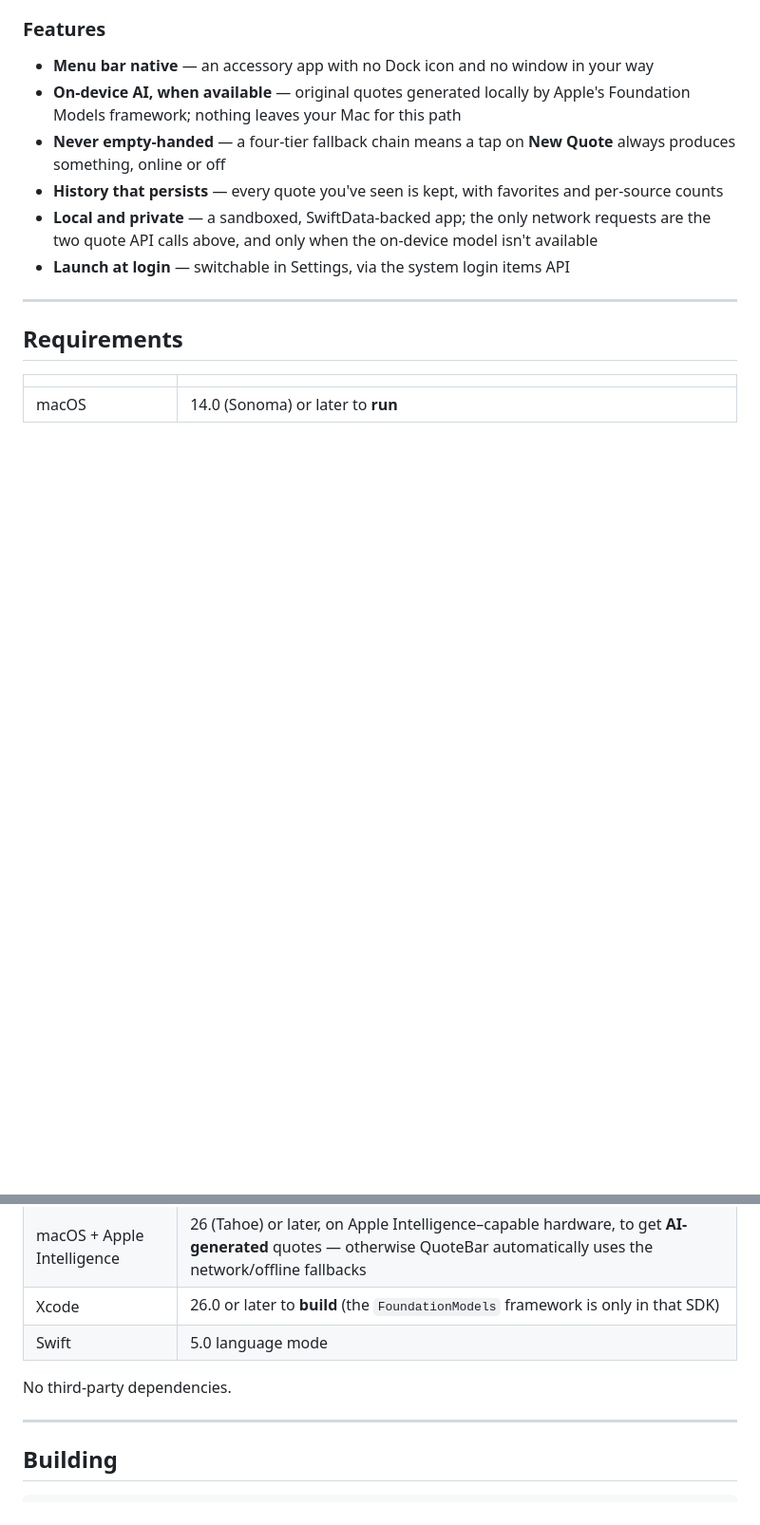
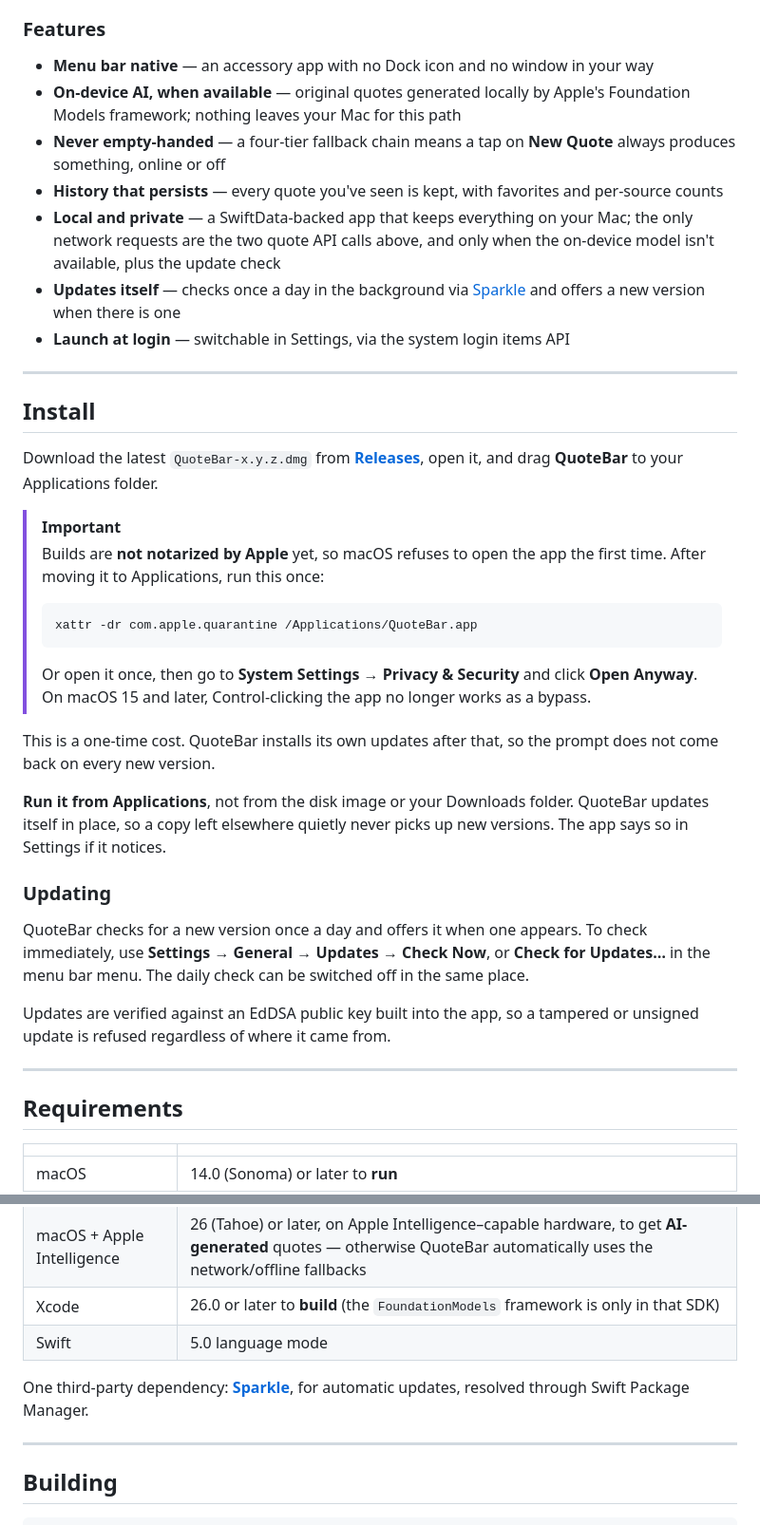
Before and after one commit to SanditZZ/quotebar-macos, a Markdown page: README.md, 2 parts joined by grey strips. Shown at 95% size. GitHub-like rendering; blank space fills up the shorter version.

Commit message:
Documented installing, updating and the new database location in the README.

````diff
--- a/README.md
+++ b/README.md
@@ -30,8 +30,34 @@ Every quote is tagged with which of the four produced it, so the source badge on
 - **On-device AI, when available** — original quotes generated locally by Apple's Foundation Models framework; nothing leaves your Mac for this path
 - **Never empty-handed** — a four-tier fallback chain means a tap on **New Quote** always produces something, online or off
 - **History that persists** — every quote you've seen is kept, with favorites and per-source counts
-- **Local and private** — a sandboxed, SwiftData-backed app; the only network requests are the two quote API calls above, and only when the on-device model isn't available
+- **Local and private** — a SwiftData-backed app that keeps everything on your Mac; the only network requests are the two quote API calls above, and only when the on-device model isn't available, plus the update check
+- **Updates itself** — checks once a day in the background via [Sparkle](https://sparkle-project.org) and offers a new version when there is one
 - **Launch at login** — switchable in Settings, via the system login items API
+
+---
+
+## Install
+
+Download the latest `QuoteBar-x.y.z.dmg` from **[Releases](https://github.com/SanditZZ/quotebar-macos/releases)**, open it, and drag **QuoteBar** to your Applications folder.
+
+> [!IMPORTANT]
+> Builds are **not notarized by Apple** yet, so macOS refuses to open the app the first time. After moving it to Applications, run this once:
+>
+> ```bash
+> xattr -dr com.apple.quarantine /Applications/QuoteBar.app
+> ```
+>
+> Or open it once, then go to **System Settings → Privacy & Security** and click **Open Anyway**. On macOS 15 and later, Control-clicking the app no longer works as a bypass.
+
+This is a one-time cost. QuoteBar installs its own updates after that, so the prompt does not come back on every new version.
+
+**Run it from Applications**, not from the disk image or your Downloads folder. QuoteBar updates itself in place, so a copy left elsewhere quietly never picks up new versions. The app says so in Settings if it notices.
+
+### Updating
+
+QuoteBar checks for a new version once a day and offers it when one appears. To check immediately, use **Settings → General → Updates → Check Now**, or **Check for Updates…** in the menu bar menu. The daily check can be switched off in the same place.
+
+Updates are verified against an EdDSA public key built into the app, so a tampered or unsigned update is refused regardless of where it came from.
 
 ---
 
@@ -44,7 +70,7 @@ Every quote is tagged with which of the four produced it, so the source badge on
 | Xcode | 26.0 or later to **build** (the `FoundationModels` framework is only in that SDK) |
 | Swift | 5.0 language mode |
 
-No third-party dependencies.
+One third-party dependency: **[Sparkle](https://github.com/sparkle-project/Sparkle)**, for automatic updates, resolved through Swift Package Manager.
 
 ---
 
````
Also changed, not shown: other parts of README.md (+16 -3 lines).
